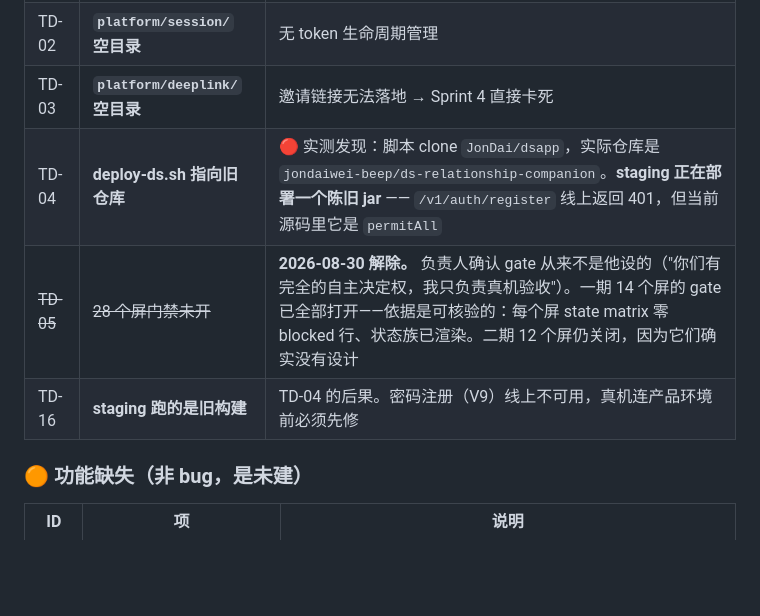
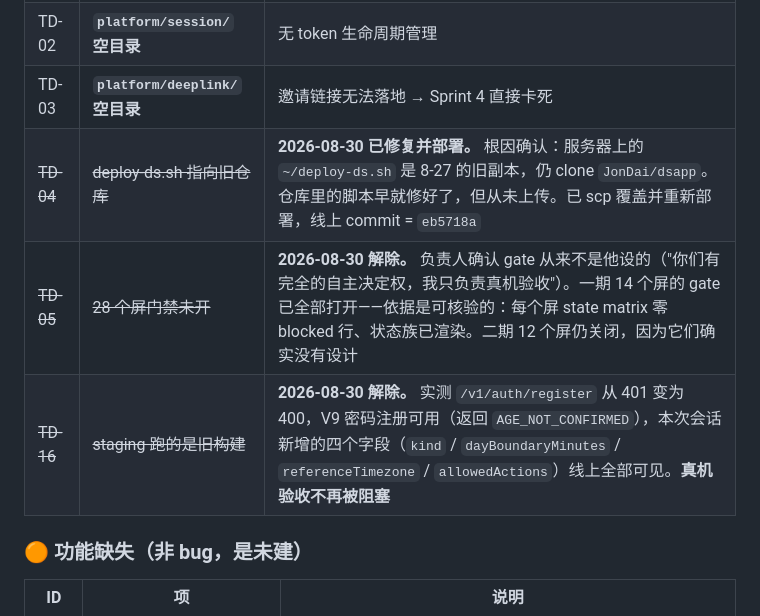
Before and after one commit to jondaiwei-beep/ds-relationship-companion, a Markdown page: progress/MASTER-PLAN.md, the part around the change. Rendered like a GitHub page; blank space fills up the shorter version.

```diff
--- a/progress/MASTER-PLAN.md
+++ b/progress/MASTER-PLAN.md
@@ -188,9 +188,9 @@ FCM 真实投递替换 `LoggingNotificationChannel`；Web Push 在
 | TD-01 | **无 App 外壳** | 无路由、无导航、无认证守卫。`main.dart` 是预览器 |
 | TD-02 | **`platform/session/` 空目录** | 无 token 生命周期管理 |
 | TD-03 | **`platform/deeplink/` 空目录** | 邀请链接无法落地 → Sprint 4 直接卡死 |
-| TD-04 | **deploy-ds.sh 指向旧仓库** | 🔴 实测发现：脚本 clone `JonDai/dsapp`，实际仓库是 `jondaiwei-beep/ds-relationship-companion`。**staging 正在部署一个陈旧 jar** —— `/v1/auth/register` 线上返回 401，但当前源码里它是 `permitAll` |
+| ~~TD-04~~ | ~~deploy-ds.sh 指向旧仓库~~ | **2026-08-30 已修复并部署。** 根因确认：服务器上的 `~/deploy-ds.sh` 是 8-27 的旧副本，仍 clone `JonDai/dsapp`。仓库里的脚本早就修好了，但从未上传。已 scp 覆盖并重新部署，线上 commit = `eb5718a` |
 | ~~TD-05~~ | ~~28 个屏门禁未开~~ | **2026-08-30 解除。** 负责人确认 gate 从来不是他设的（"你们有完全的自主决定权，我只负责真机验收"）。一期 14 个屏的 gate 已全部打开——依据是可核验的：每个屏 state matrix 零 blocked 行、状态族已渲染。二期 12 个屏仍关闭，因为它们确实没有设计 |
-| TD-16 | **staging 跑的是旧构建** | TD-04 的后果。密码注册（V9）线上不可用，真机连产品环境前必须先修 |
+| ~~TD-16~~ | ~~staging 跑的是旧构建~~ | **2026-08-30 解除。** 实测 `/v1/auth/register` 从 401 变为 400，V9 密码注册可用（返回 `AGE_NOT_CONFIRMED`），本次会话新增的四个字段（`kind` / `dayBoundaryMinutes` / `referenceTimezone` / `allowedActions`）线上全部可见。**真机验收不再被阻塞** |
 
 ### 🟠 功能缺失（非 bug，是未建）
 
```
Also changed, not shown: progress/session-review-followups.md (+27 -0 lines).
